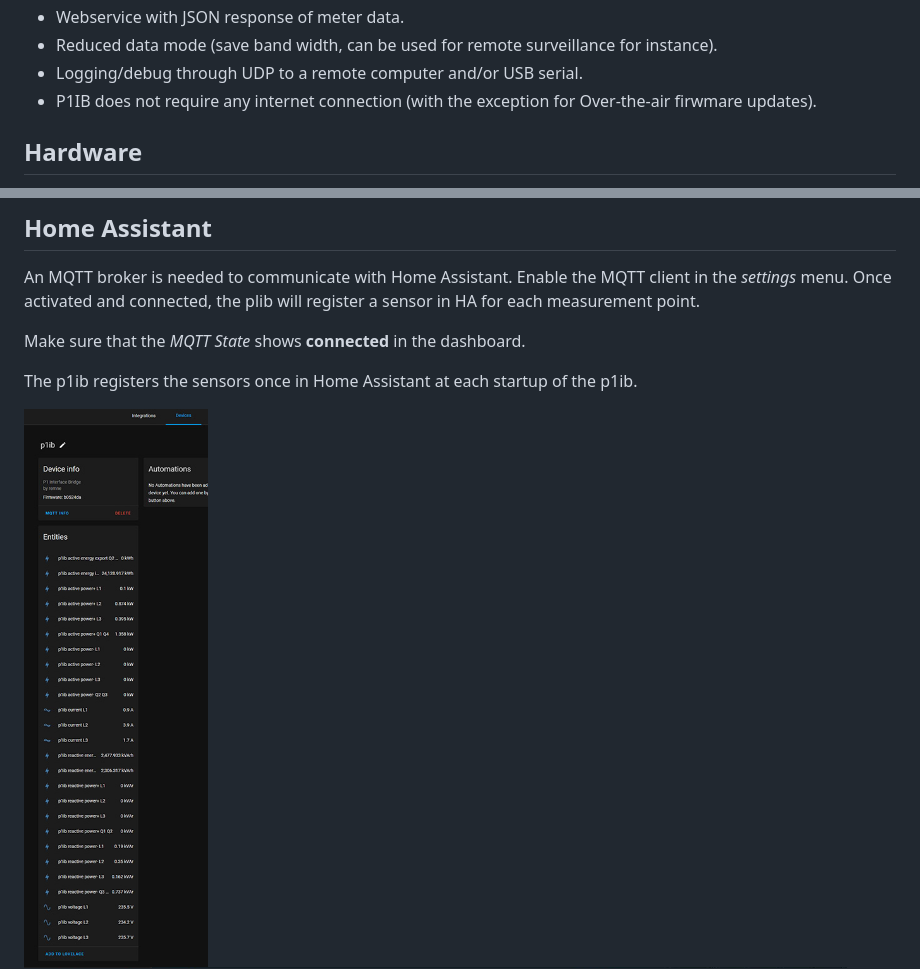
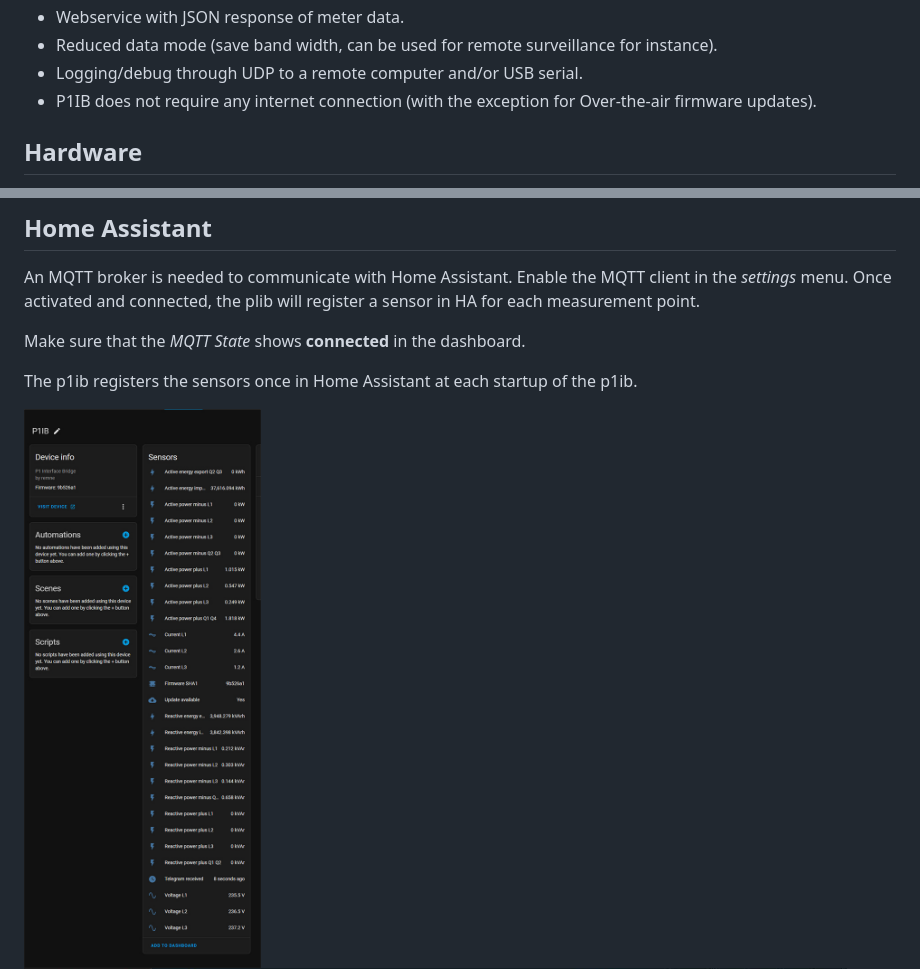
Before and after one commit to remne/p1ib, a Markdown page: README.md, 2 parts joined by grey strips. Rendered like a GitHub page; pictures changed too: images/ha_devices_view.jpg.

Commit message:
update HA screenshot

```diff
--- a/README.md
+++ b/README.md
@@ -18,7 +18,7 @@ interface port (RJ12) and to send the result to a consumer service, for instance
 - Webservice with JSON response of meter data.
 - Reduced data mode (save band width, can be used for remote surveillance for instance).
 - Logging/debug through UDP to a remote computer and/or USB serial.
-- P1IB does not require any internet connection (with the exception for Over-the-air firwmare updates).
+- P1IB does not require any internet connection (with the exception for Over-the-air firmware updates).
 
 ## Hardware
 The p1ib hardware comes with an RJ12 connector for connecting to the P1 HAN port of the power meter. It also includes an USB port.
```
